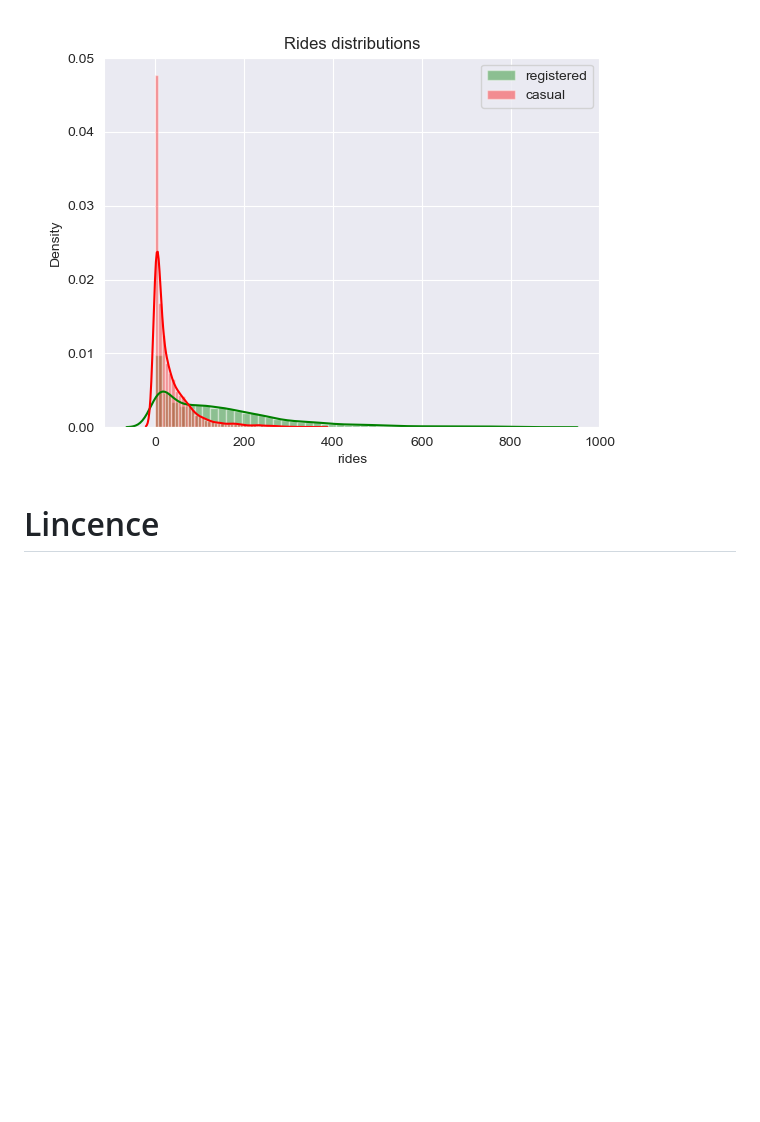
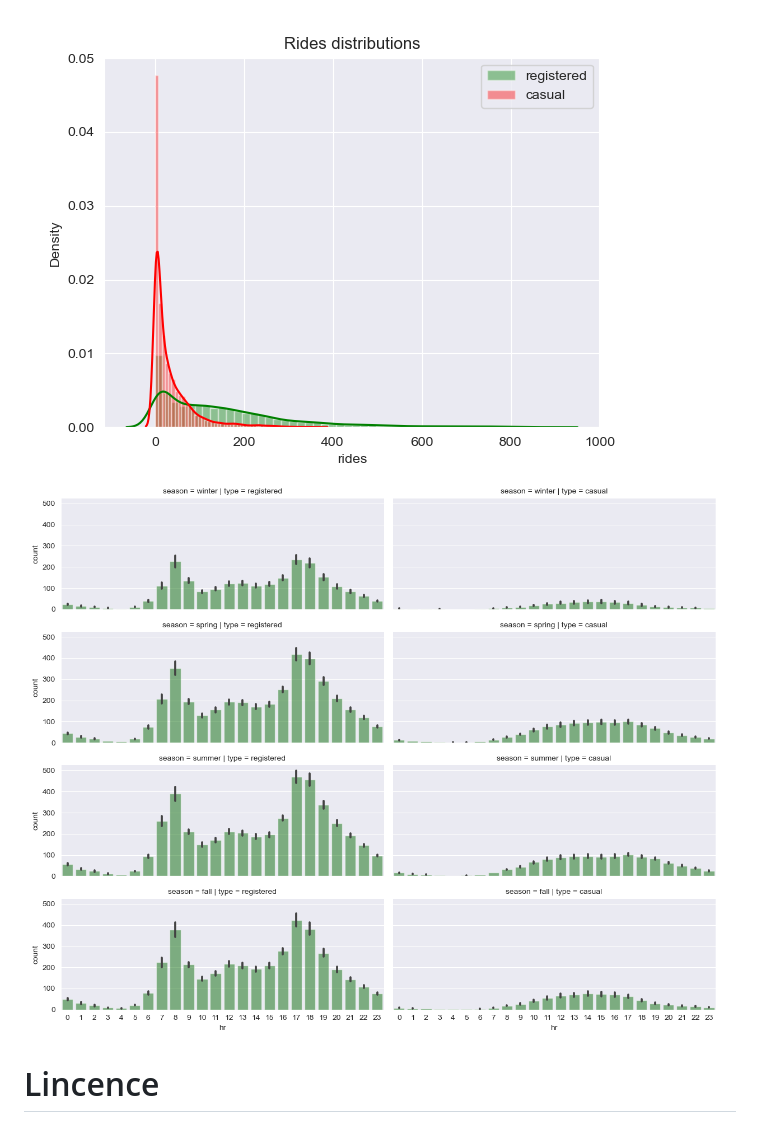
Before and after one commit to vonderwoman/Bike-Sharing-Analysis, a Markdown page: README.md, the part around the change. GitHub-like rendering; blank space fills up the shorter version.

```diff
--- a/README.md
+++ b/README.md
@@ -76,6 +76,7 @@ This dataset is useful for two main tasks: regression and event/anomaly detectio
 # Overview of the results
 
 ![Distribution of Rides](https://github.com/vonderwoman/Bike-Sharing-Analysis/blob/main/Output/rides_distribution.png)
+![Analyzing seasonal impacts on rides](https://github.com/vonderwoman/Bike-Sharing-Analysis/blob/main/Output/Aanalyzing%20Seasonal%20Impact%20on%20Rides.png)
 
 # Lincence
 MIT
```
